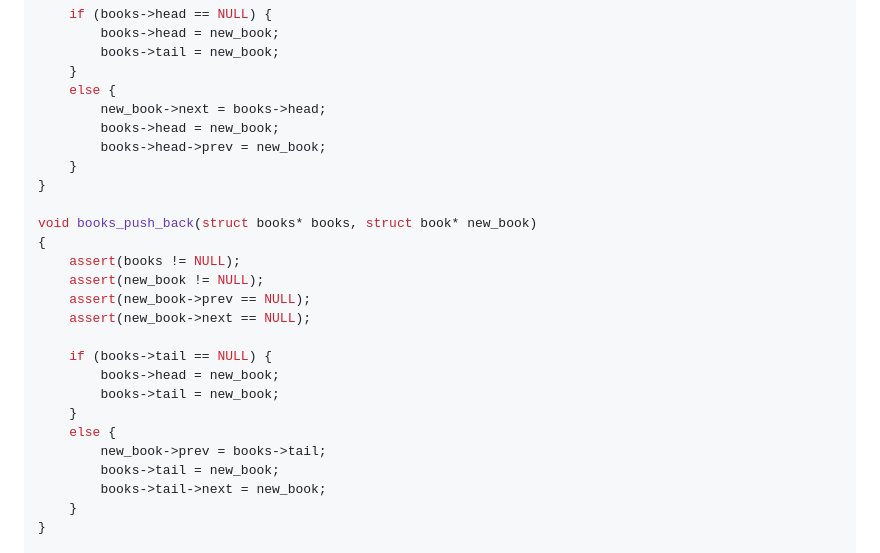
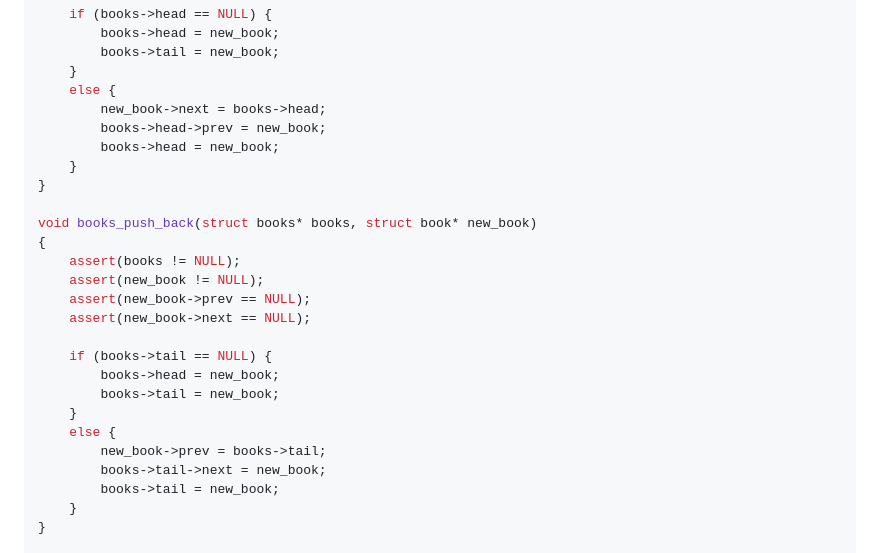
Before and after one commit to thradams/data-structures-and-algorithms, a Markdown page: dlinked_lists1d.md, the part around the change. GitHub-like rendering.

```diff
--- a/dlinked_lists1d.md
+++ b/dlinked_lists1d.md
@@ -78,8 +78,8 @@ void books_push_front(struct books* books, struct book* new_book)
     }
     else {
         new_book->next = books->head;
+        books->head->prev = new_book;
         books->head = new_book;
-        books->head->prev = new_book;
     }
 }
 
@@ -96,8 +96,8 @@ void books_push_back(struct books* books, struct book* new_book)
     }
     else {
         new_book->prev = books->tail;
+        books->tail->next = new_book;
         books->tail = new_book;
-        books->tail->next = new_book;
     }
 }
 
```
